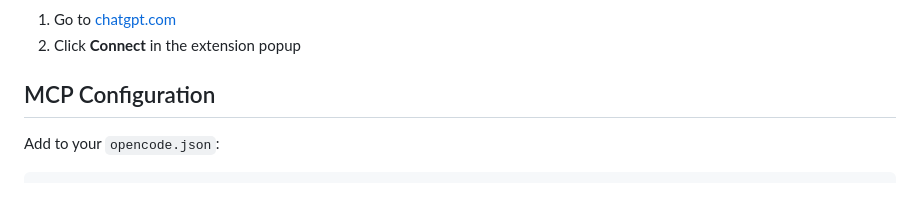
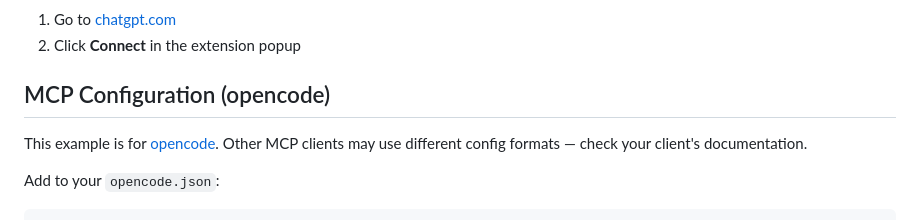
Before and after one commit to ysbiyiklioglu/ChatGPT-Bridge, a Markdown page: README.md, the part around the change. GitHub-like rendering; blank space fills up the shorter version.

Commit message:
docs: clarify MCP config is for opencode

```diff
--- a/README.md
+++ b/README.md
@@ -68,7 +68,9 @@ Or use the **Start Server** button in the extension popup.
 1. Go to [chatgpt.com](https://chatgpt.com)
 2. Click **Connect** in the extension popup
 
-## MCP Configuration
+## MCP Configuration (opencode)
+
+This example is for [opencode](https://opencode.ai). Other MCP clients may use different config formats — check your client's documentation.
 
 Add to your `opencode.json`:
 
```
